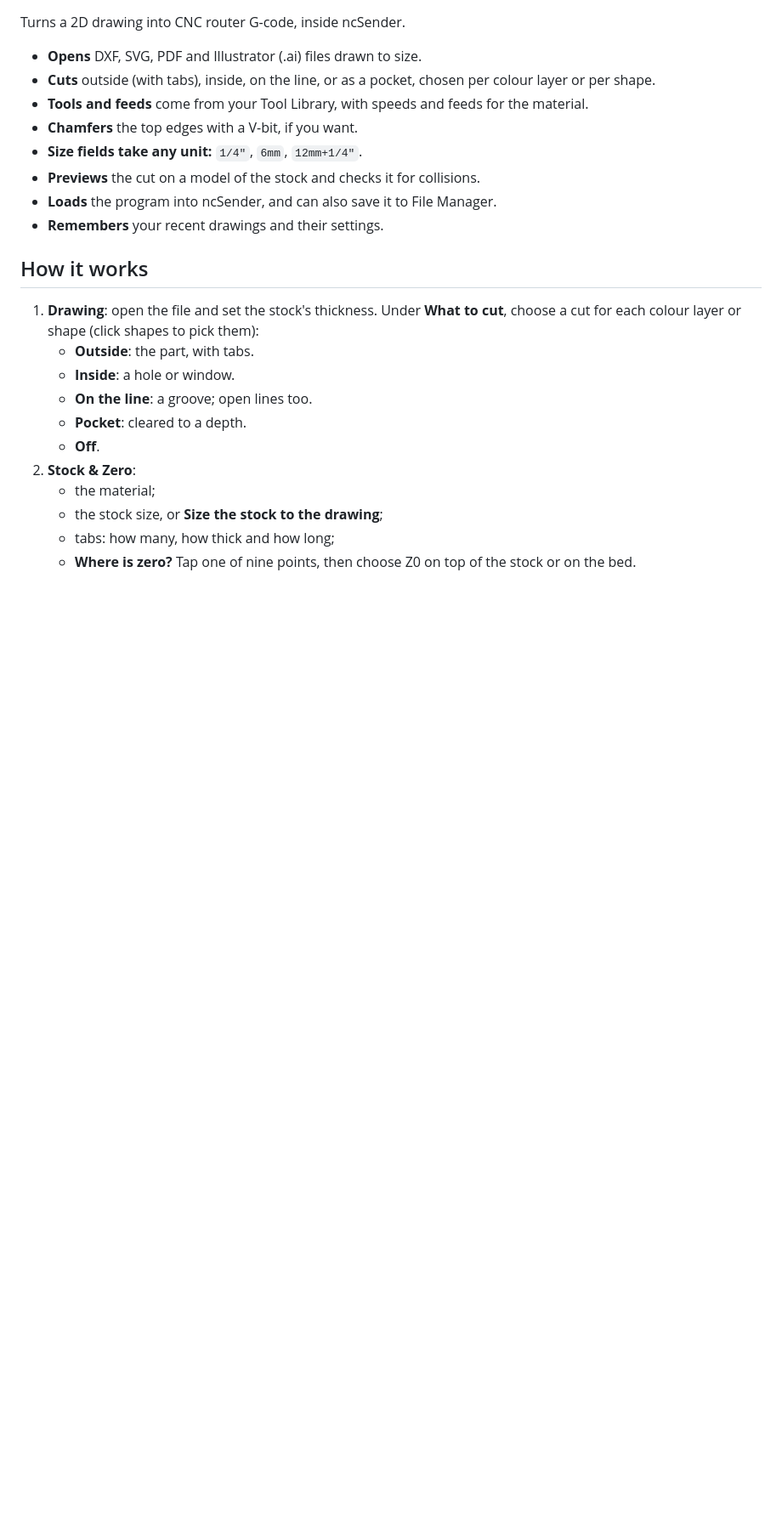
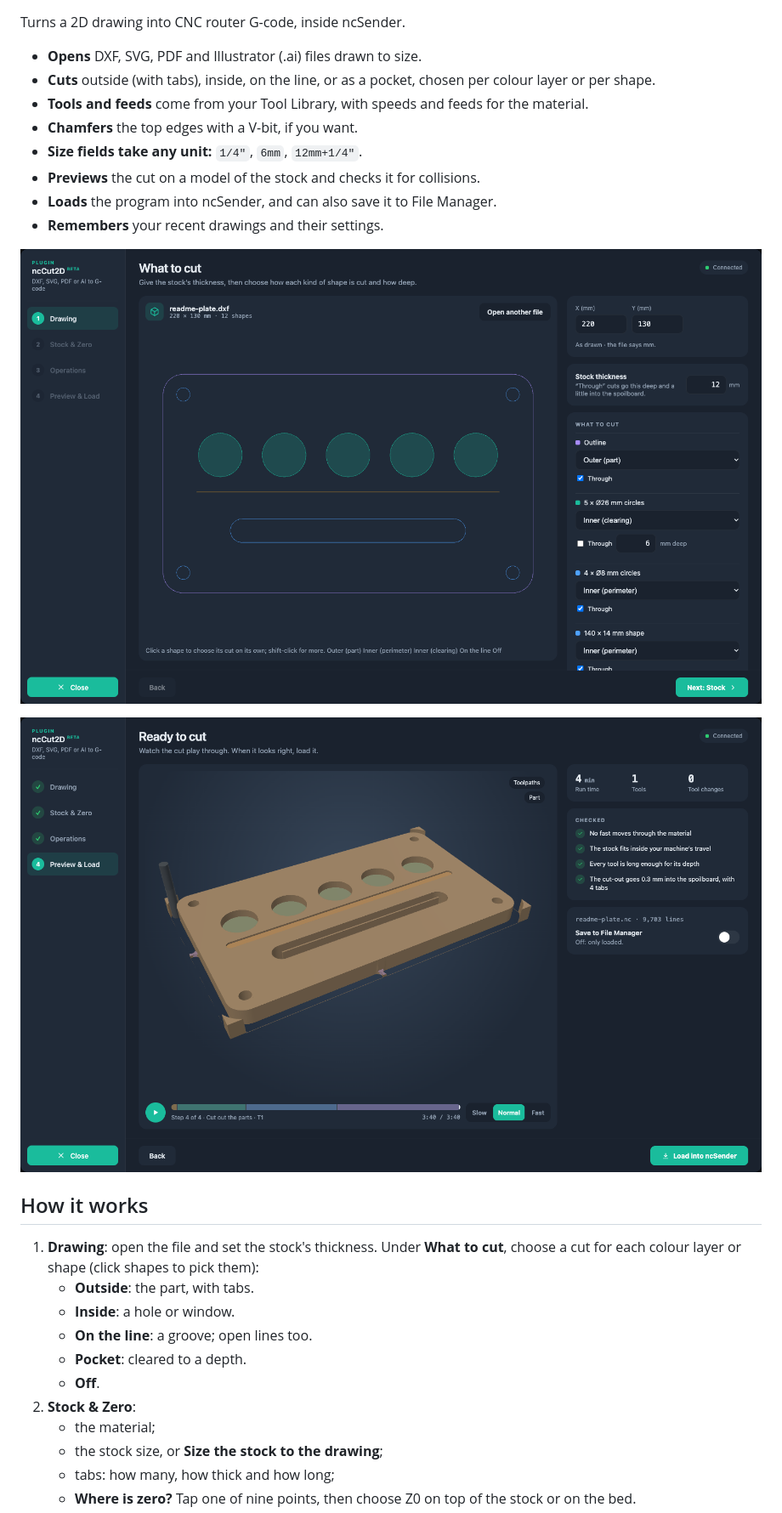
Before and after one commit to tmuka/ncsender-plugin-nccut2d, a Markdown page: README.md, the part around the change. Shown at 85% size. GitHub-like rendering; pictures changed too: docs/images/preview.png (added), docs/images/what-to-cut.png (added); blank space fills up the shorter version.

Commit message:
docs: README screenshots (What to cut, Preview & Load)
Taken in the dev harness with a synthetic plate drawing. The release
zip leaves docs/images out.

Co-authored-by: Claude <noreply@anthropic.com>

```diff
--- a/README.md
+++ b/README.md
@@ -10,6 +10,10 @@ Turns a 2D drawing into CNC router G-code, inside ncSender.
 - **Previews** the cut on a model of the stock and checks it for collisions.
 - **Loads** the program into ncSender, and can also save it to File Manager.
 - **Remembers** your recent drawings and their settings.
+
+![What to cut: a plate drawing with its outline, holes, slot, pockets and a groove, and a cut chosen for each kind of shape](docs/images/what-to-cut.png)
+
+![Preview & Load: the finished plate on the stock after the simulated cut, with the checks passed](docs/images/preview.png)
 
 ## How it works
 
```
Also changed, not shown: 1 other file.
